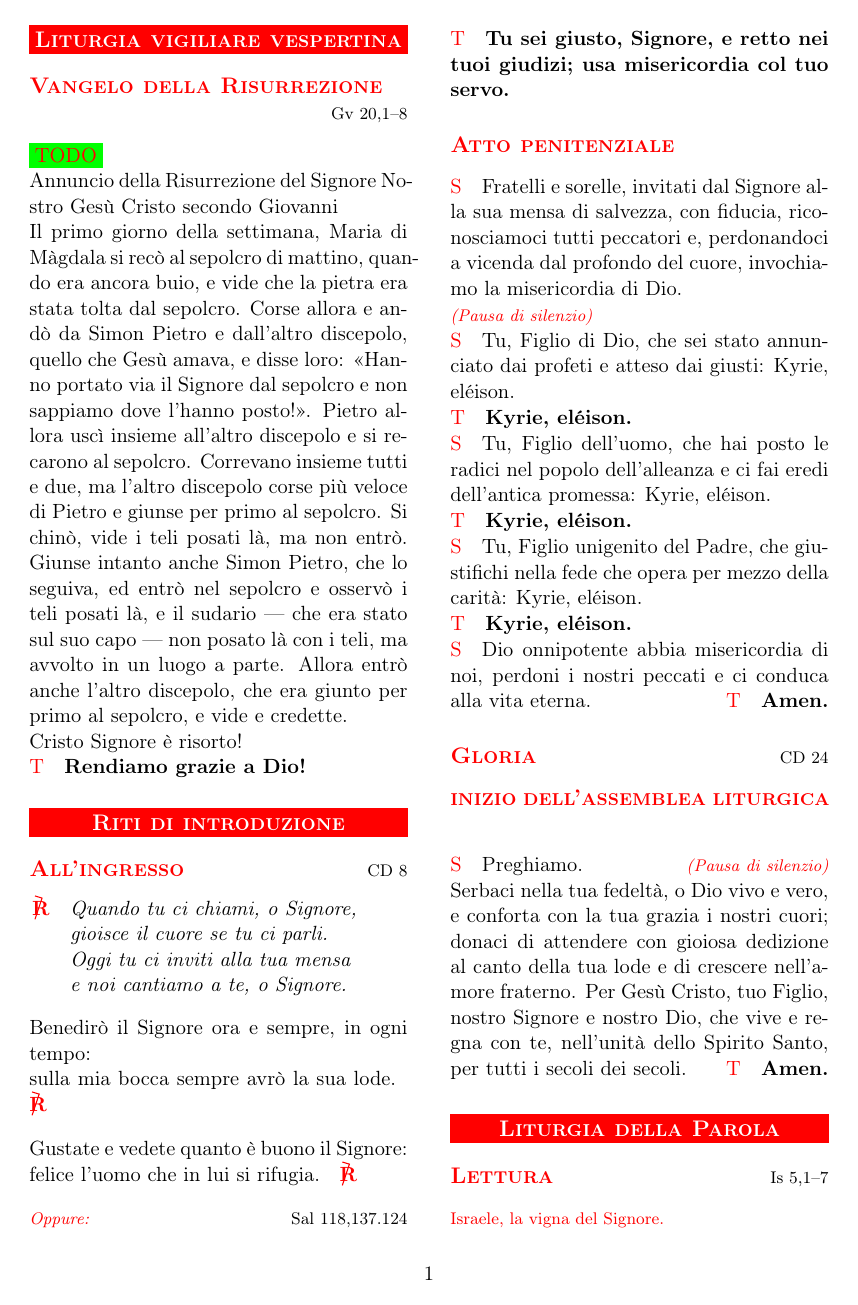
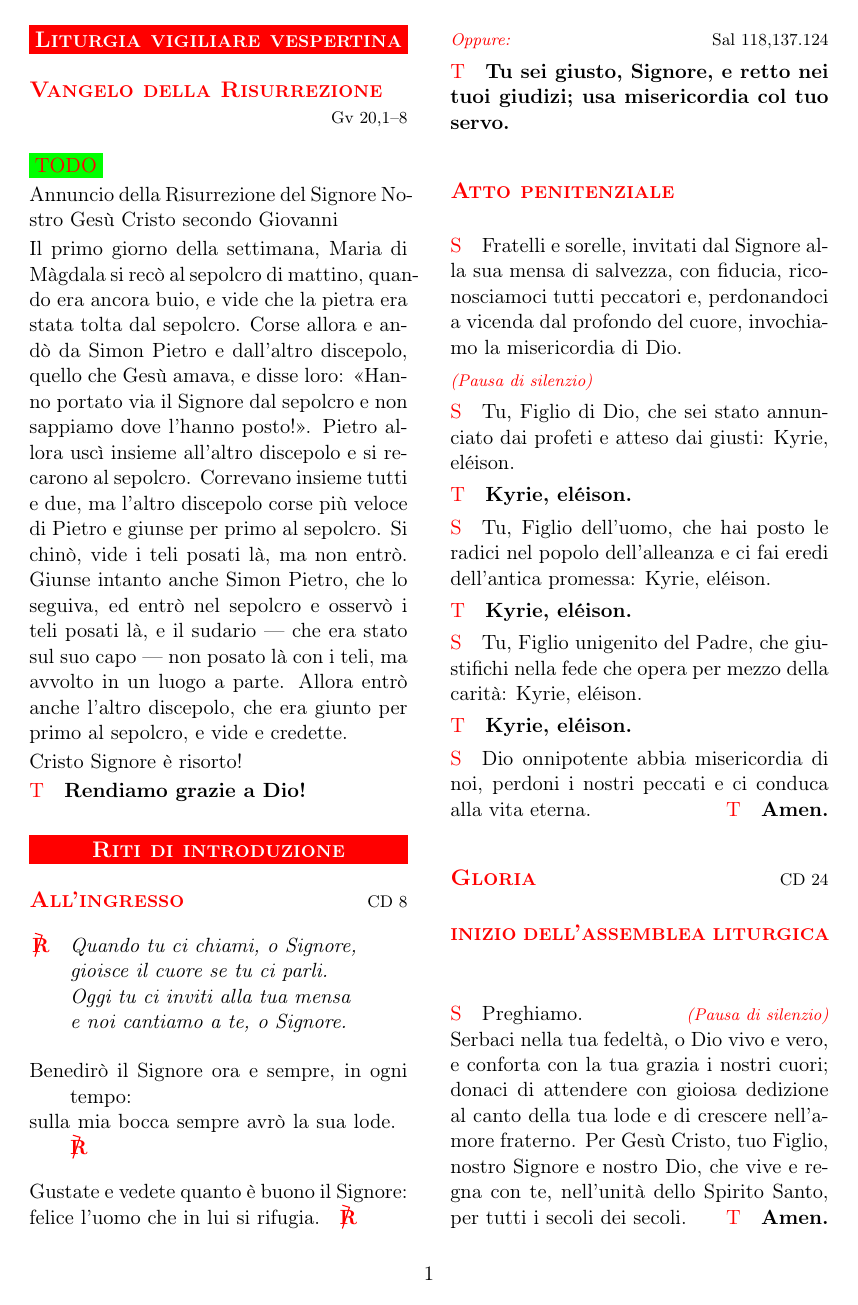
Before and after one commit to Stemby/missa, a LaTeX document (test.tex, which reads missa.cls, missaleaflet.sty): page 1 of 4. Compiled offline with pdfLaTeX; a LaTeX package or settings file that is missing is left out.

```diff
--- a/missa.cls
+++ b/missa.cls
@@ -34,6 +34,15 @@
 \picture(0,0)\linethickness{.075\unitlength}
 \polyline(0.2,-0.3)(.7,1.2)(0.2,1.35)
 \endpicture\box0}}
+
+% \makecolorbox and \framecolorbox
+\RequirePackage{xparse,calc}
+\DeclareDocumentCommand\makecolorbox{o m O{\width} O{c} m}{%
+  \IfNoValueTF{#1}{\colorbox{#2}}{\colorbox[#1]{#2}}%
+    {\makebox[#3][#4]{#5}}}
+\DeclareDocumentCommand\framecolorbox{o m m O{\width} O{c} m}{%
+  \IfNoValueTF{#1}{\fcolorbox{#2}{#3}}{\fcolorbox[#1]{#2}{#3}}%
+    {\makebox[#4][#5]{#6}}}
 
 % Options
 \DeclareOptionX{leaflet}{}
@@ -83,15 +92,22 @@
 \newcommand{\all}[2][T]{\textcolor{\missa@litcolor}{#1}\nobreak\hspace{1em}{\bfseries#2}}
 \newcommand{\lector}[2][L]{\textcolor{\missa@litcolor}{#1}\nobreak\hspace{1em}#2}
 
+\newcommand{\infshs}{Nel nome del Padre, del Figlio e dello Spirito~Santo.} % In the name of the Father, and of the Son, and of the Holy Spirit.
+\newcommand{\tlbwy}{Il Signore sia con voi} % The Lord be with you.
+\newcommand{\aawy}{E con il tuo spirito.} % And also with you.
 \newcommand{\amen}{Amen.}
 \newcommand{\kyrie}{Kyrie, el\'eison.}
+\newcommand{\threekyrie}{Kyrie el\'eison, kyrie el\'eison, kyrie el\'eison.}
 \newcommand{\christe}{Christe, el\'eison.}
 \newcommand{\alleluia}{Alleluia.}
+\newcommand{\lup}{Preghiamo.} % Let us pray.
 \newcommand{\twotl}{Parola di Dio.} % The Word of the Lord.
 \newcommand{\tbtg}[1][.]{Rendiamo grazie a Dio#1} % Thanks be to God!
 \newcommand{\gtyl}{Gloria a te, o Signore.} % Glory to you, Lord!
 \newcommand{\tgotl}{Parola del Signore.} % The Gospel of the Lord.
 \newcommand{\ptyljc}{Lode a te, o Cristo.} % Praise to you, Lord Jesus Christ!
+
+\newcommand{\blessing}{Vi benedica Dio onnipotente, Padre e Figlio \cross e Spirito Santo.} % May almighty God bless you, the Father, and the Son, and the Holy Spirit.
 
 \newcommand{\gloria}{\input{prayers/gloria.tex}}
 \newcommand{\creed}{\input{prayers/creed.tex}}
@@ -103,9 +119,9 @@
 \newcommand{\summary}[1]{\textcolor{\missa@litcolor}{\footnotesize#1}}
 \newcommand{\commentary}[1]{{\footnotesize\itshape#1}}
 
-\newcommand{\silence}{\textcolor{\missa@litcolor}{\footnotesize\itshape(Pausa di silenzio)}}
+\newcommand{\silence}{\textcolor{\missa@litcolor}{\footnotesize\itshape(Pausa~di~silenzio)}}
 \newcommand{\otherwise}{\textcolor{\missa@litcolor}{\footnotesize\itshape Oppure:}}
-\newcommand{\petitions}{\textcolor{\missa@litcolor}{\footnotesize\itshape(Altre intenzioni)}}
+\newcommand{\petitions}{\textcolor{\missa@litcolor}{\footnotesize\itshape(Altre~intenzioni)}}
 
 \newcommand{\R}{\textcolor{\missa@litcolor}{\normalfont\bfseries \Response}}
 \newcommand{\cross}{\textcolor{\missa@litcolor}{\Cross}{ }}
@@ -118,7 +134,7 @@
 % Environments
 \setlength{\leftmargini}{0pt}
 \newenvironment{lyrics}
-  {\setlength{\vindent}{0pt}
+  {\setlength{\vindent}{2em}
     \begin{verse}
   }
   {\end{verse}}
@@ -139,4 +155,4 @@
 
 % Paragraphs: no indent
 \setlength{\parindent}{0pt}
-%\addtolength{\parskip}{0.5ex plus 0.1ex minus 0.1ex}
+\addtolength{\parskip}{0.4ex plus 0.1ex minus 0.1ex}
--- a/missaleaflet.sty
+++ b/missaleaflet.sty
@@ -1,13 +1,5 @@
 \NeedsTeXFormat{LaTeX2e}
 \ProvidesPackage{missaleaflet}
-
-\RequirePackage{xparse,calc}
-\DeclareDocumentCommand\makecolorbox{o m O{\width} O{c} m}{%
-  \IfNoValueTF{#1}{\colorbox{#2}}{\colorbox[#1]{#2}}%
-    {\makebox[#3][#4]{#5}}}
-\DeclareDocumentCommand\framecolorbox{o m m O{\width} O{c} m}{%
-  \IfNoValueTF{#1}{\fcolorbox{#2}{#3}}{\fcolorbox[#1]{#2}{#3}}%
-    {\makebox[#4][#5]{#6}}}
 
 % Paper size: 2 * B5 JIS = B4 JIS
 \geometry{b5j,margin=16mm,columnsep=8mm,twocolumn}
--- a/test.tex
+++ b/test.tex
@@ -76,7 +76,7 @@
 %\all{\gloria}
 
 \moment{inizio dell'assemblea liturgica}
-\priest{Preghiamo.\hfill\silence \\ Serbaci nella tua fedeltà, o Dio vivo e vero, e conforta con la tua grazia i nostri cuori; donaci di attendere con gioiosa dedizione al canto della tua lode e di crescere nell'amore fraterno. Per Gesù~Cristo, %\dots}
+\priest{\lup\hfill\silence \\ Serbaci nella tua fedeltà, o Dio vivo e vero, e conforta con la tua grazia i nostri cuori; donaci di attendere con gioiosa dedizione al canto della tua lode e di crescere nell'amore fraterno. Per Gesù~Cristo, %\dots}
 tuo Figlio, nostro Signore e nostro Dio, che vive e regna con te, nell'unità dello Spirito Santo, per tutti i secoli dei secoli.} \hfill
 \all{\amen}
 
```
Also changed, not shown: missabooklet.sty (+24 -0 lines), 1 other file.
